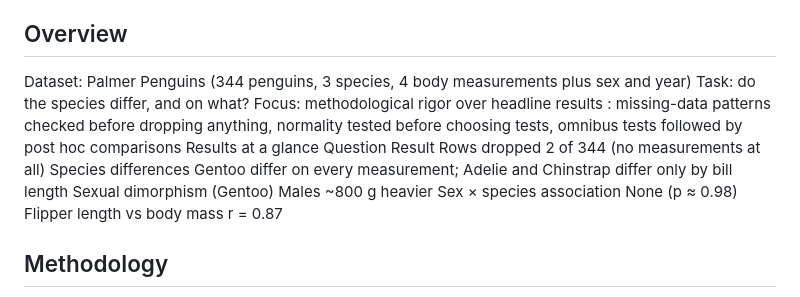
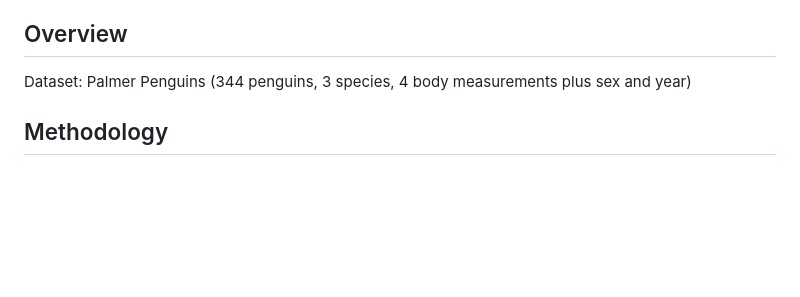
Before and after one commit to Lauripi/Coding_Skills, a Markdown page: README.md, the part around the change. Rendered like a GitHub page; blank space fills up the shorter version.

Commit message:
Simplify overview section of README
Removed specific results and details from the overview section to streamline the README.

```diff
--- a/README.md
+++ b/README.md
@@ -48,15 +48,6 @@ A reproducible R workflow showing how I handle a fresh dataset: checked cleaning
 
 ## Overview
 Dataset: Palmer Penguins (344 penguins, 3 species, 4 body measurements plus sex and year)
-Task: do the species differ, and on what?
-Focus: methodological rigor over headline results : missing-data patterns checked before dropping anything, normality tested before choosing tests, omnibus tests followed by post hoc comparisons
-Results at a glance
-Question Result
-Rows dropped 2 of 344 (no measurements at all)
-Species differences Gentoo differ on every measurement; Adelie and Chinstrap differ only by bill length
-Sexual dimorphism (Gentoo) Males ~800 g heavier
-Sex × species association None (p ≈ 0.98)
-Flipper length vs body mass r = 0.87
 
 ## Methodology
 Cleaning : missing values audited per variable, the 2 empty rows identified by code, birds of unknown sex kept, range check on every numeric variable.
```
